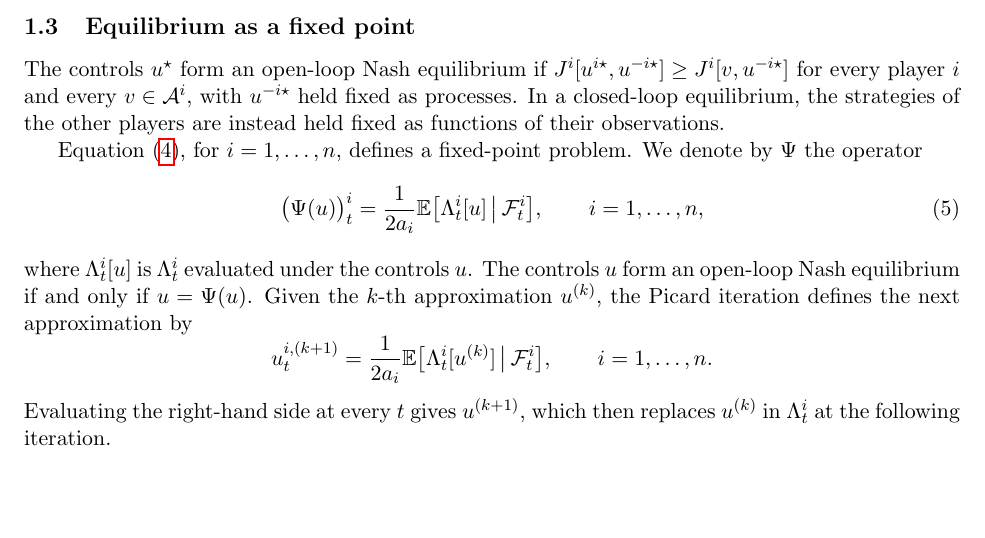
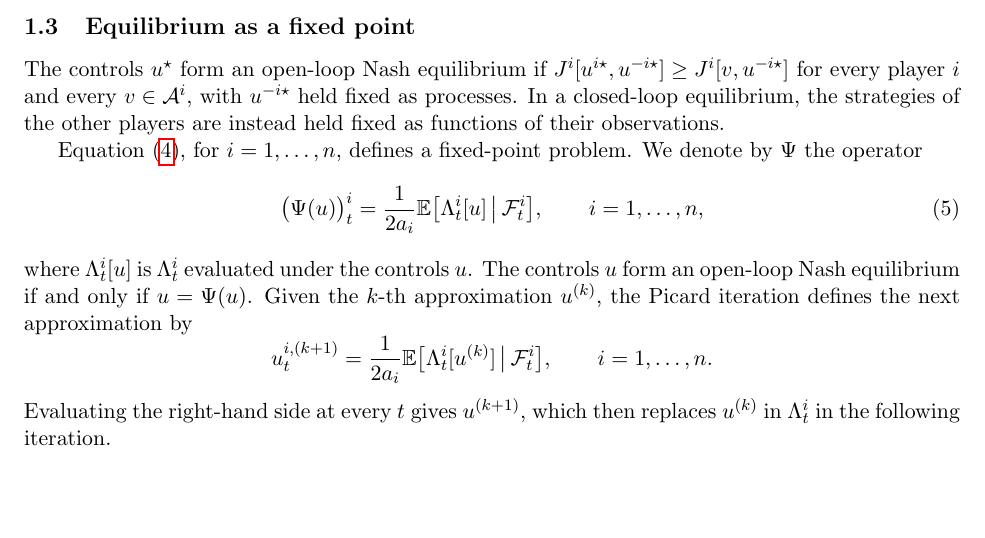
Before and after one commit to bilalhusain126/partial-info-games, a LaTeX document (notes/method.tex): part of page 2 of 4, cut so that both start at the same text. Compiled offline with pdfLaTeX.

Commit message:
Method note: wording

```diff
--- a/notes/method.tex
+++ b/notes/method.tex
@@ -100,7 +100,7 @@ where $\Lambda^i_t[u]$ is $\Lambda^i_t$ evaluated under the controls $u$. The co
 \begin{equation*}
   u^{i,(k+1)}_t = \frac{1}{2 a_i} \E\big[ \Lambda^i_t[u^{(k)}] \,\big|\, \F^i_t \big] , \qquad i = 1, \dots, n .
 \end{equation*}
-Evaluating the right-hand side at every $t$ gives $u^{(k+1)}$, which then replaces $u^{(k)}$ in $\Lambda^i_t$ at the following iteration.
+Evaluating the right-hand side at every $t$ gives $u^{(k+1)}$, which then replaces $u^{(k)}$ in $\Lambda^i_t$ in the following iteration.
 
 \subsection{Conditional expectations by regression}
 \label{sec:regression}
```
